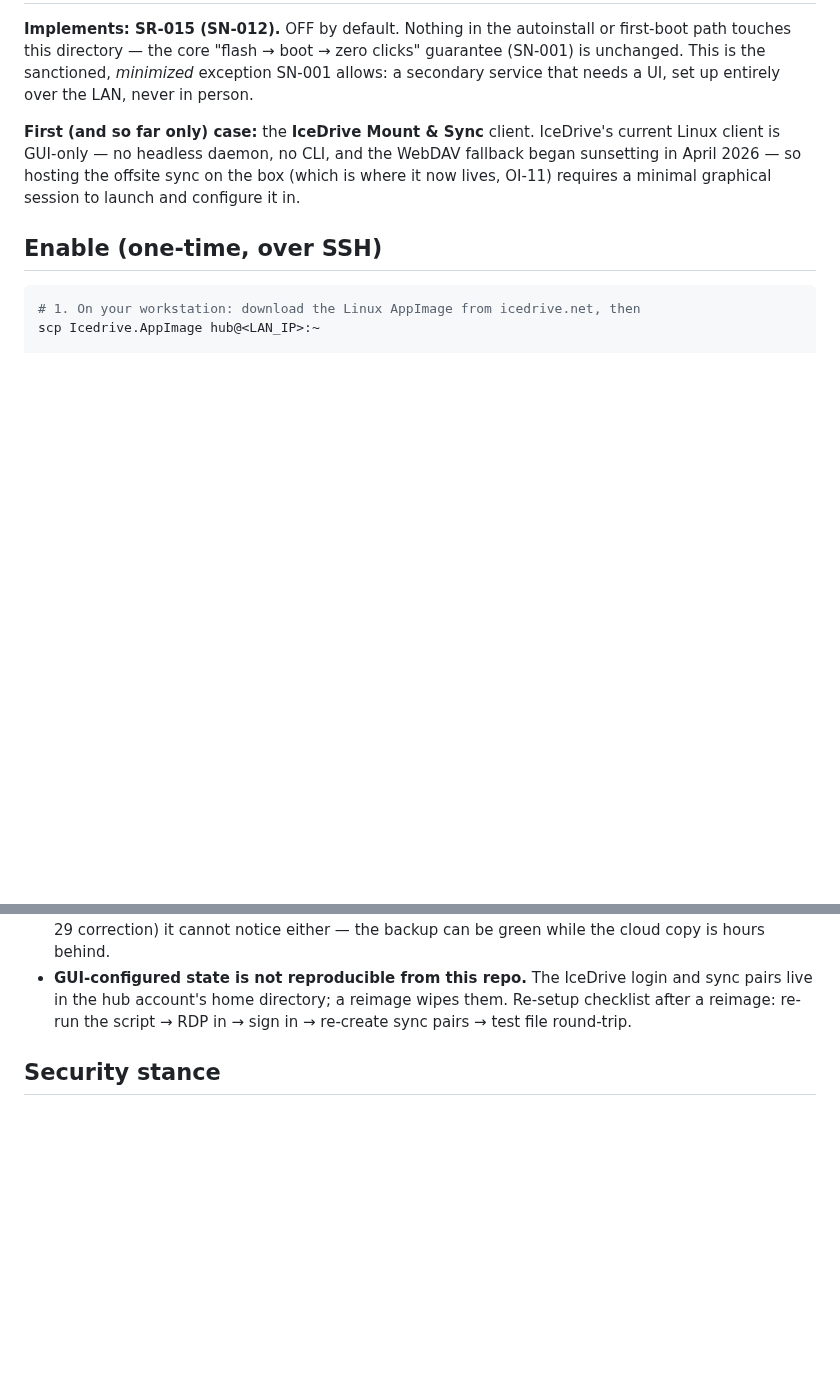
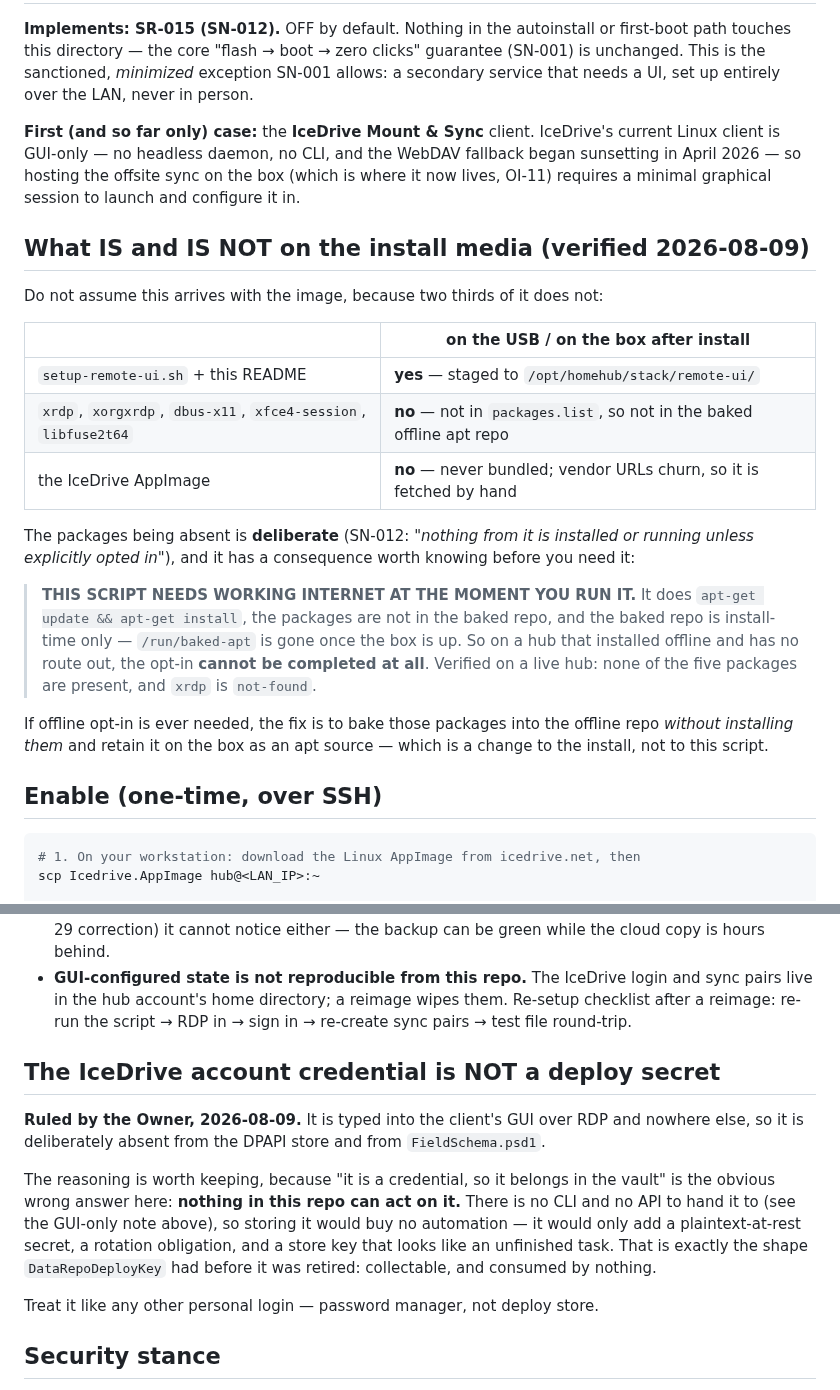
Before and after one commit to diytechy/MiniPC-Deployer, a Markdown page: stack/remote-ui/README.md, 2 parts joined by grey strips. Drawn GitHub-style; blank space fills up the shorter version.

Commit message:
Say what the RDP layer actually ships, and that the credential is not a secret
Checked against a live hub rather than assumed, because the Owner's expectation
was that this arrives with the image. Two thirds of it does not:

  setup-remote-ui.sh + README   staged to /opt/homehub/stack/remote-ui/   YES
  xrdp xorgxrdp dbus-x11
  xfce4-session libfuse2t64     not in packages.list, not installed       NO
  the IceDrive AppImage         never bundled (vendor URLs churn)         NO

The packages being absent is DELIBERATE — SN-012 says nothing from this layer is
installed or running unless explicitly opted in — and the consequence is what
nobody had written down: the script does `apt-get install`, those packages are
not in the baked offline repo, and the baked repo is install-time only
(/run/baked-apt is gone once the box is up). So the opt-in NEEDS WORKING
INTERNET at the moment it is run, and a hub that installed offline with no route
out cannot complete it at all. Verified: none of the five are present and xrdp
is `not-found`.

Also records the Owner's 2026-08-09 ruling that the IceDrive account credential
is NOT a deploy secret. "It is a credential, so it belongs in the vault" is the
obvious wrong answer here: nothing in this repo can act on it — there is no CLI
and no API to hand it to — so storing it buys no automation and adds only a
plaintext-at-rest secret, a rotation obligation, and a store key that looks like
an unfinished task. That is the shape DataRepoDeployKey had before it was
retired: collectable, consumed by nothing.

Co-Authored-By: Claude Opus 5 (1M context) <noreply@anthropic.com>

```diff
--- a/stack/remote-ui/README.md
+++ b/stack/remote-ui/README.md
@@ -11,6 +11,31 @@ IceDrive's current Linux client is GUI-only — no headless daemon, no CLI, and
 the WebDAV fallback began sunsetting in April 2026 — so hosting the offsite
 sync on the box (which is where it now lives, OI-11) requires a minimal
 graphical session to launch and configure it in.
+
+## What IS and IS NOT on the install media (verified 2026-08-09)
+
+Do not assume this arrives with the image, because two thirds of it does not:
+
+| | on the USB / on the box after install |
+|---|---|
+| `setup-remote-ui.sh` + this README | **yes** — staged to `/opt/homehub/stack/remote-ui/` |
+| `xrdp`, `xorgxrdp`, `dbus-x11`, `xfce4-session`, `libfuse2t64` | **no** — not in `packages.list`, so not in the baked offline apt repo |
+| the IceDrive AppImage | **no** — never bundled; vendor URLs churn, so it is fetched by hand |
+
+The packages being absent is **deliberate** (SN-012: *"nothing from it is
+installed or running unless explicitly opted in"*), and it has a consequence
+worth knowing before you need it:
+
+> **THIS SCRIPT NEEDS WORKING INTERNET AT THE MOMENT YOU RUN IT.** It does
+> `apt-get update && apt-get install`, the packages are not in the baked repo,
+> and the baked repo is install-time only — `/run/baked-apt` is gone once the
+> box is up. So on a hub that installed offline and has no route out, the opt-in
+> **cannot be completed at all**. Verified on a live hub: none of the five
+> packages are present, and `xrdp` is `not-found`.
+
+If offline opt-in is ever needed, the fix is to bake those packages into the
+offline repo *without installing them* and retain it on the box as an apt
+source — which is a change to the install, not to this script.
 
 ## Enable (one-time, over SSH)
 
@@ -46,6 +71,22 @@ is running inside a session**:
   login and sync pairs live in the hub account's home directory; a reimage wipes
   them. Re-setup checklist after a reimage: re-run the script → RDP in →
   sign in → re-create sync pairs → test file round-trip.
+
+## The IceDrive account credential is NOT a deploy secret
+
+**Ruled by the Owner, 2026-08-09.** It is typed into the client's GUI over RDP
+and nowhere else, so it is deliberately absent from the DPAPI store and from
+`FieldSchema.psd1`.
+
+The reasoning is worth keeping, because "it is a credential, so it belongs in
+the vault" is the obvious wrong answer here: **nothing in this repo can act on
+it.** There is no CLI and no API to hand it to (see the GUI-only note above), so
+storing it would buy no automation — it would only add a plaintext-at-rest
+secret, a rotation obligation, and a store key that looks like an unfinished
+task. That is exactly the shape `DataRepoDeployKey` had before it was retired:
+collectable, and consumed by nothing.
+
+Treat it like any other personal login — password manager, not deploy store.
 
 ## Security stance
 
```
